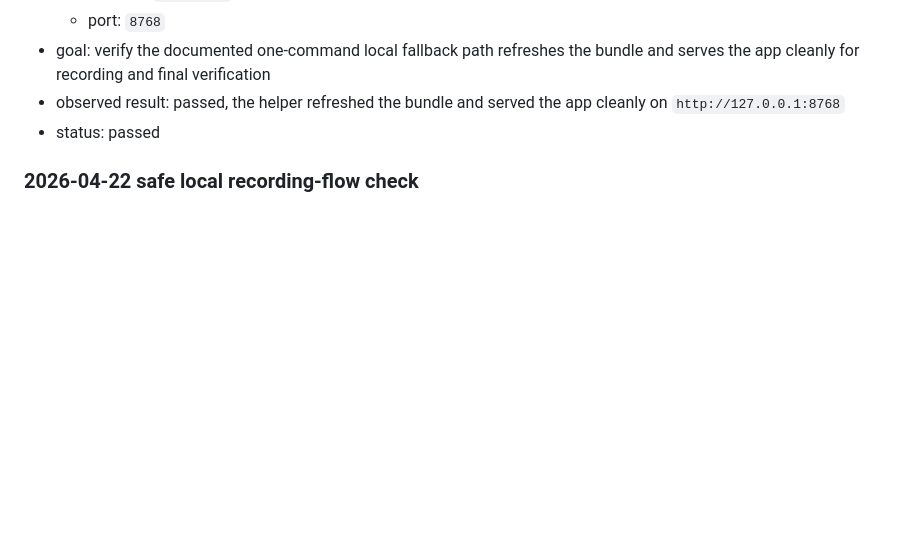
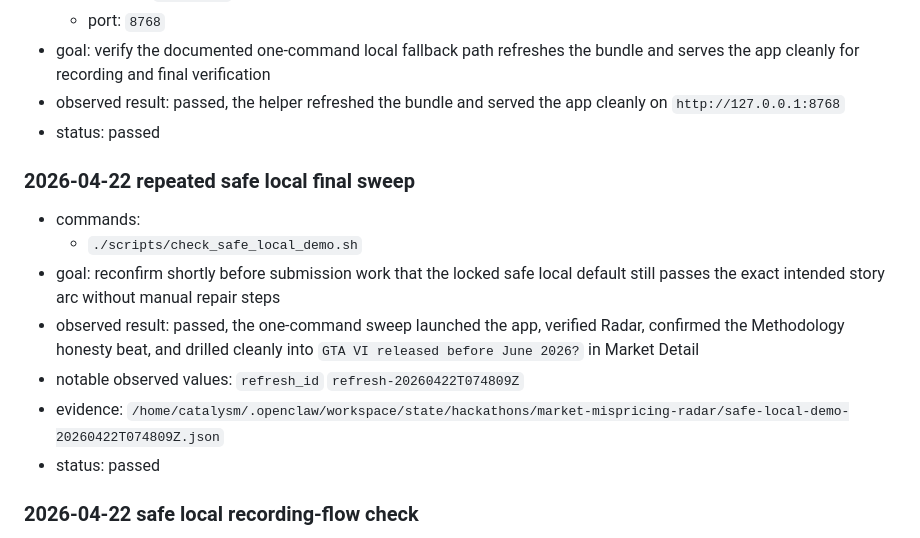
Before and after one commit to niekcandaele/Market-mispricing-radar, a Markdown page: docs/submission-verification-checklist.md, the part around the change. Rendered like a GitHub page; blank space fills up the shorter version.

Commit message:
Refresh safe local verification evidence

```diff
--- a/docs/submission-verification-checklist.md
+++ b/docs/submission-verification-checklist.md
@@ -119,6 +119,15 @@ Use it before recording, presenting, or submitting so the project is checked int
 - observed result: passed, the helper refreshed the bundle and served the app cleanly on `http://127.0.0.1:8768`
 - status: passed
 
+### 2026-04-22 repeated safe local final sweep
+- commands:
+  - `./scripts/check_safe_local_demo.sh`
+- goal: reconfirm shortly before submission work that the locked safe local default still passes the exact intended story arc without manual repair steps
+- observed result: passed, the one-command sweep launched the app, verified Radar, confirmed the Methodology honesty beat, and drilled cleanly into `GTA VI released before June 2026?` in Market Detail
+- notable observed values: `refresh_id` `refresh-20260422T074809Z`
+- evidence: `/home/catalysm/.openclaw/workspace/state/hackathons/market-mispricing-radar/safe-local-demo-20260422T074809Z.json`
+- status: passed
+
 ### 2026-04-22 safe local recording-flow check
 - commands:
   - `./scripts/run_local_demo.sh`
```
Also changed, not shown: docs/final-asset-register.md (+1 -1 lines).
